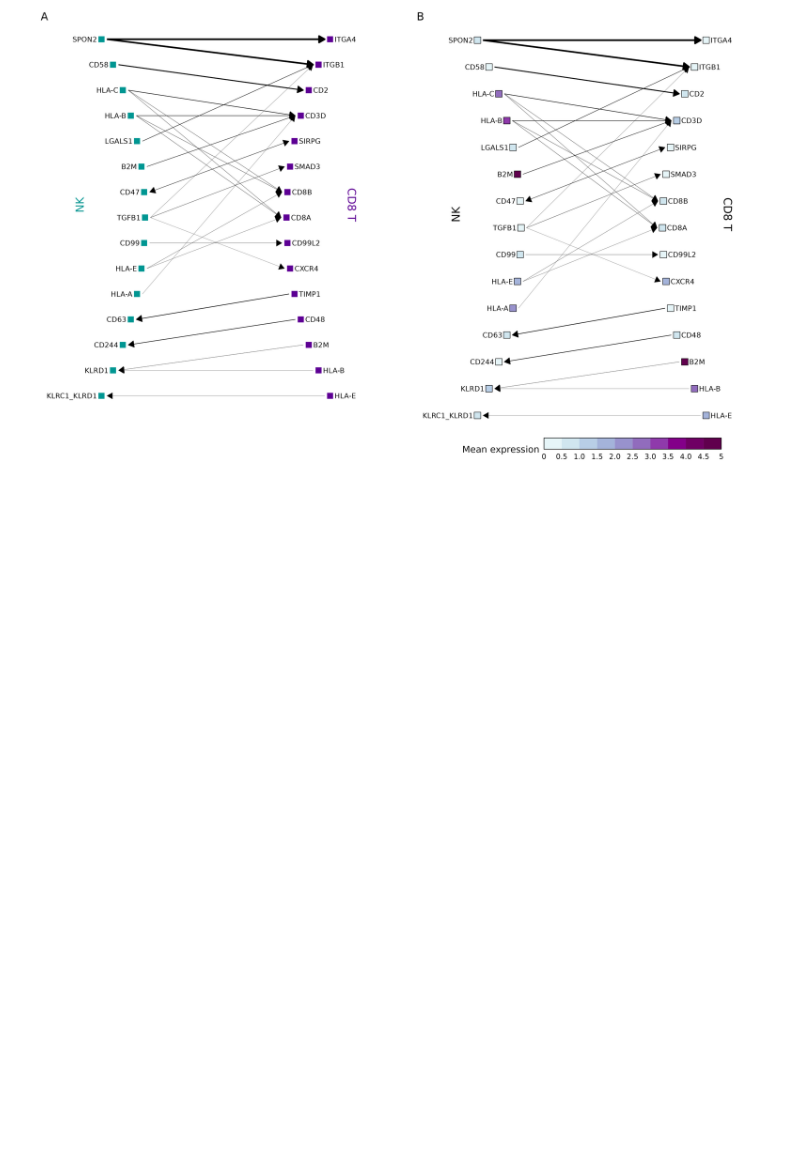
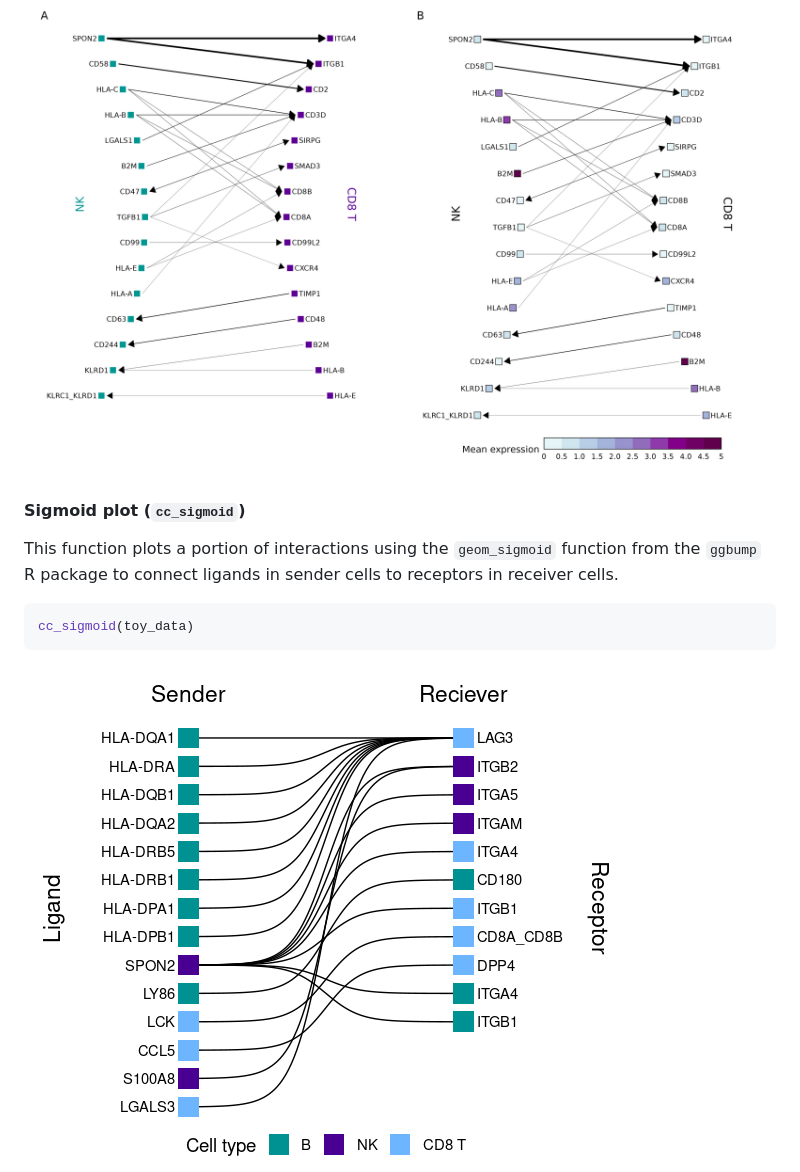
Before and after one commit to Sarah145/CCPlotR, a Markdown page: README.md, the part around the change. GitHub-like rendering; pictures changed too: plots/sigmoid.png (added); blank space fills up the shorter version.

Commit message:
add cc_sigmoid

````diff
--- a/README.md
+++ b/README.md
@@ -95,3 +95,13 @@ cc_arrow(toy_data, cell_types = c('NK', 'CD8 T'), option = 'B', n_top_ints = 25,
 ```
 
 <img src="https://github.com/Sarah145/CCPlotR/blob/main/plots/arrow_plots.png">
+
+#### Sigmoid plot (`cc_sigmoid`)
+
+This function plots a portion of interactions using the `geom_sigmoid` function from the `ggbump` R package to connect ligands in sender cells to receptors in receiver cells.
+
+```R
+cc_sigmoid(toy_data)
+```
+
+<img src="https://github.com/Sarah145/CCPlotR/blob/main/plots/sigmoid.png">
````
Also changed, not shown: 4 other files.
